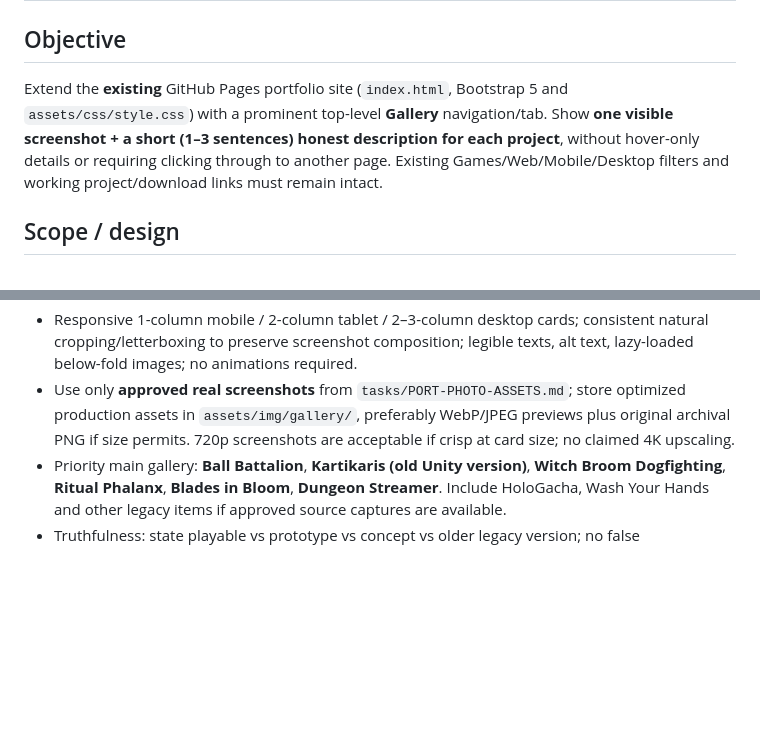
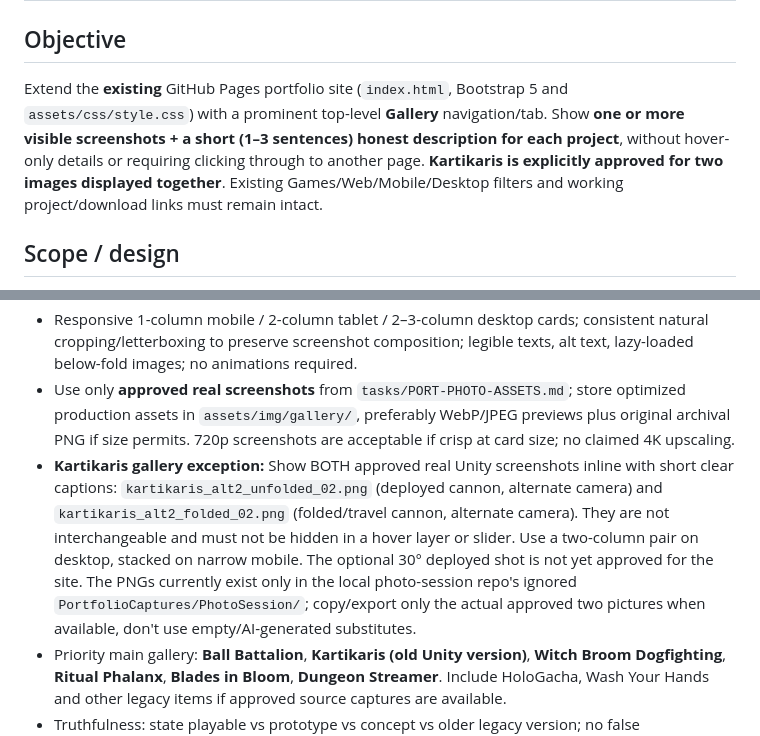
Before and after one commit to Shikirashi/Shikirashi.github.io, a Markdown page: tasks/PORT-GAL-001.md, 2 parts joined by grey strips. Drawn GitHub-style; blank space fills up the shorter version.

Commit message:
docs: require both approved Kartikaris cannon pose images in gallery

```diff
--- a/tasks/PORT-GAL-001.md
+++ b/tasks/PORT-GAL-001.md
@@ -1,13 +1,14 @@
 # PORT-GAL-001 — Static recruiter-friendly Gallery tab (QUEUED; NOT IMPLEMENTED)
 
 ## Objective
-Extend the **existing** GitHub Pages portfolio site (`index.html`, Bootstrap 5 and `assets/css/style.css`) with a prominent top-level **Gallery** navigation/tab. Show **one visible screenshot + a short (1–3 sentences) honest description for each project**, without hover-only details or requiring clicking through to another page. Existing Games/Web/Mobile/Desktop filters and working project/download links must remain intact.
+Extend the **existing** GitHub Pages portfolio site (`index.html`, Bootstrap 5 and `assets/css/style.css`) with a prominent top-level **Gallery** navigation/tab. Show **one or more visible screenshots + a short (1–3 sentences) honest description for each project**, without hover-only details or requiring clicking through to another page. **Kartikaris is explicitly approved for two images displayed together**. Existing Games/Web/Mobile/Desktop filters and working project/download links must remain intact.
 
 ## Scope / design
 - Add `Gallery` to existing near-top navigation in a way that makes Gallery obvious, keyboard/touch accessible, and available with JavaScript disabled as far as practical. Either a native link to `gallery.html` or clear anchored section is acceptable; prefer simple static HTML and CSS over new framework.
 - Gallery itself should be **plain, static, immediately readable**: image followed by project title, concise explanation, engine/platform/status, and optional small Play/Download link. No hover reveal, flip card, modal, carousel, click-to-expand or filter required to understand a project.
 - Responsive 1-column mobile / 2-column tablet / 2–3-column desktop cards; consistent natural cropping/letterboxing to preserve screenshot composition; legible texts, alt text, lazy-loaded below-fold images; no animations required.
 - Use only **approved real screenshots** from `tasks/PORT-PHOTO-ASSETS.md`; store optimized production assets in `assets/img/gallery/`, preferably WebP/JPEG previews plus original archival PNG if size permits. 720p screenshots are acceptable if crisp at card size; no claimed 4K upscaling.
+- **Kartikaris gallery exception:** Show BOTH approved real Unity screenshots inline with short clear captions: `kartikaris_alt2_unfolded_02.png` (deployed cannon, alternate camera) and `kartikaris_alt2_folded_02.png` (folded/travel cannon, alternate camera). They are not interchangeable and must not be hidden in a hover layer or slider. Use a two-column pair on desktop, stacked on narrow mobile. The optional 30° deployed shot is not yet approved for the site. The PNGs currently exist only in the local photo-session repo's ignored `PortfolioCaptures/PhotoSession/`; copy/export only the actual approved two pictures when available, don't use empty/AI-generated substitutes.
 - Priority main gallery: **Ball Battalion**, **Kartikaris (old Unity version)**, **Witch Broom Dogfighting**, **Ritual Phalanx**, **Blades in Bloom**, **Dungeon Streamer**. Include HoloGacha, Wash Your Hands and other legacy items if approved source captures are available.
 - Truthfulness: state playable vs prototype vs concept vs older legacy version; no false multiplayer/unfinished features; no pretending Kartikaris Godot screenshot is legacy Unity mech+forest. Do not publish repo source code or secrets.
 - Empty/missing images: **do not fabricate placeholders and deploy as if complete**. If some captures are not approved yet, either hold gallery publication or omit those entries, keeping an explicit asset checklist. Stub layout locally only if needed for development.
```
